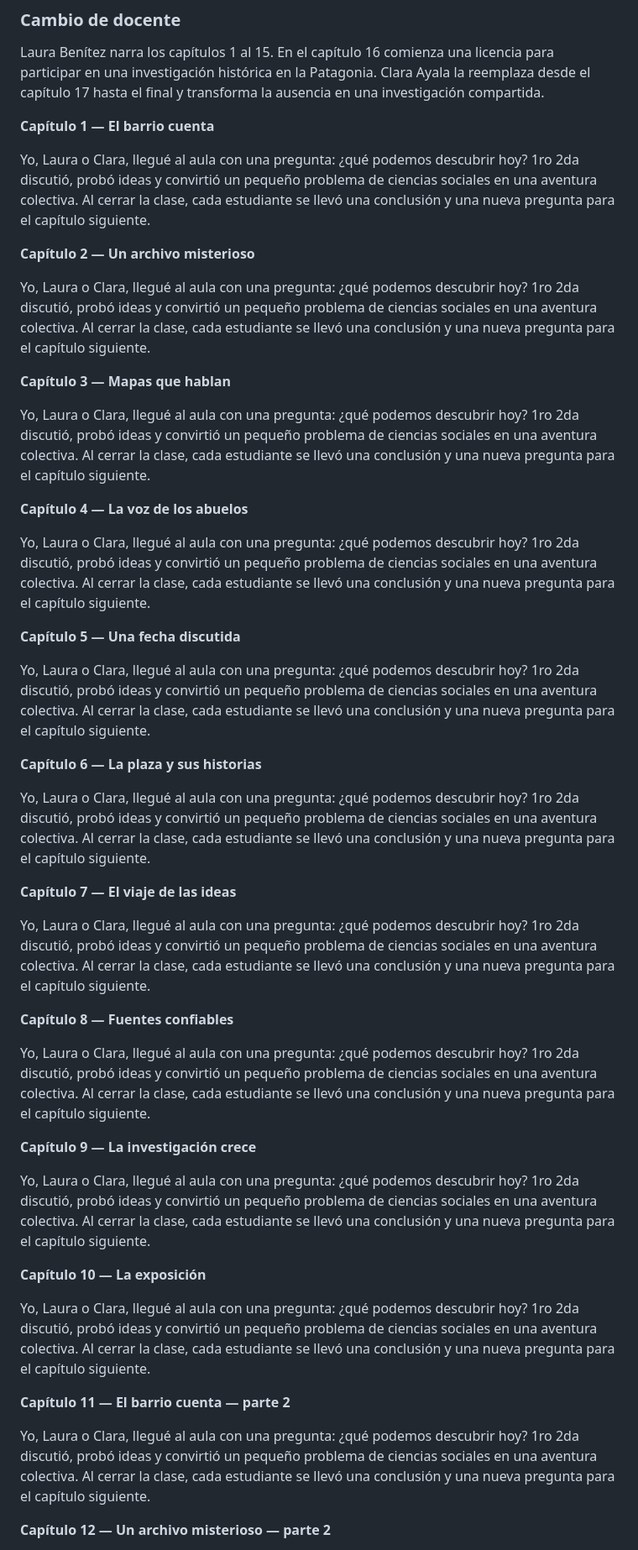
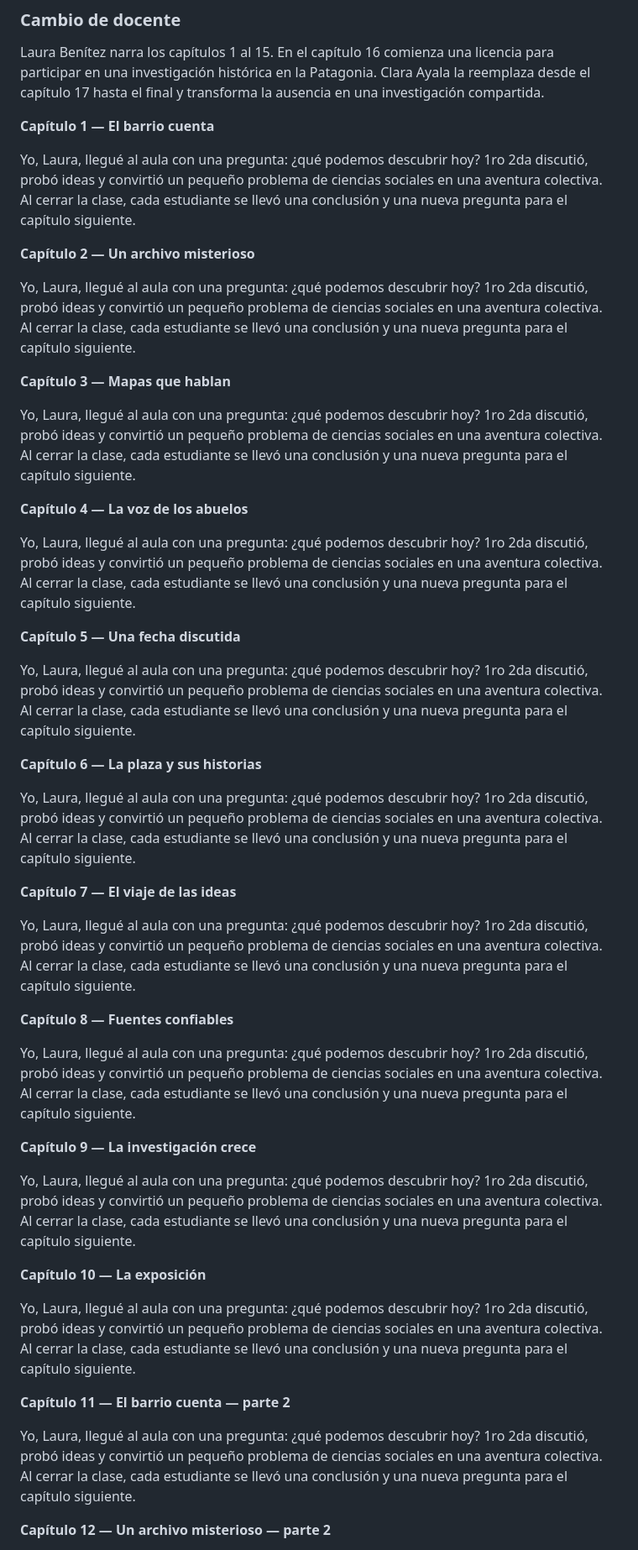
Before and after one commit to virgilinifranchesco72-tech/libro-1ro-2da-tecnica-9, a Markdown page: LIBRO.md, the part around one of its changes. Shown at 84% size. Drawn GitHub-style.

Commit message:
Corregir voces narrativas de Sociales

```diff
--- a/LIBRO.md
+++ b/LIBRO.md
@@ -615,47 +615,47 @@ Laura Benítez narra los capítulos 1 al 15. En el capítulo 16 comienza una lic
 
 **Capítulo 1 — El barrio cuenta**
 
-Yo, Laura o Clara, llegué al aula con una pregunta: ¿qué podemos descubrir hoy? 1ro 2da discutió, probó ideas y convirtió un pequeño problema de ciencias sociales en una aventura colectiva. Al cerrar la clase, cada estudiante se llevó una conclusión y una nueva pregunta para el capítulo siguiente.
+Yo, Laura, llegué al aula con una pregunta: ¿qué podemos descubrir hoy? 1ro 2da discutió, probó ideas y convirtió un pequeño problema de ciencias sociales en una aventura colectiva. Al cerrar la clase, cada estudiante se llevó una conclusión y una nueva pregunta para el capítulo siguiente.
 
 **Capítulo 2 — Un archivo misterioso**
 
-Yo, Laura o Clara, llegué al aula con una pregunta: ¿qué podemos descubrir hoy? 1ro 2da discutió, probó ideas y convirtió un pequeño problema de ciencias sociales en una aventura colectiva. Al cerrar la clase, cada estudiante se llevó una conclusión y una nueva pregunta para el capítulo siguiente.
+Yo, Laura, llegué al aula con una pregunta: ¿qué podemos descubrir hoy? 1ro 2da discutió, probó ideas y convirtió un pequeño problema de ciencias sociales en una aventura colectiva. Al cerrar la clase, cada estudiante se llevó una conclusión y una nueva pregunta para el capítulo siguiente.
 
 **Capítulo 3 — Mapas que hablan**
 
-Yo, Laura o Clara, llegué al aula con una pregunta: ¿qué podemos descubrir hoy? 1ro 2da discutió, probó ideas y convirtió un pequeño problema de ciencias sociales en una aventura colectiva. Al cerrar la clase, cada estudiante se llevó una conclusión y una nueva pregunta para el capítulo siguiente.
+Yo, Laura, llegué al aula con una pregunta: ¿qué podemos descubrir hoy? 1ro 2da discutió, probó ideas y convirtió un pequeño problema de ciencias sociales en una aventura colectiva. Al cerrar la clase, cada estudiante se llevó una conclusión y una nueva pregunta para el capítulo siguiente.
 
 **Capítulo 4 — La voz de los abuelos**
 
-Yo, Laura o Clara, llegué al aula con una pregunta: ¿qué podemos descubrir hoy? 1ro 2da discutió, probó ideas y convirtió un pequeño problema de ciencias sociales en una aventura colectiva. Al cerrar la clase, cada estudiante se llevó una conclusión y una nueva pregunta para el capítulo siguiente.
+Yo, Laura, llegué al aula con una pregunta: ¿qué podemos descubrir hoy? 1ro 2da discutió, probó ideas y convirtió un pequeño problema de ciencias sociales en una aventura colectiva. Al cerrar la clase, cada estudiante se llevó una conclusión y una nueva pregunta para el capítulo siguiente.
 
 **Capítulo 5 — Una fecha discutida**
 
-Yo, Laura o Clara, llegué al aula con una pregunta: ¿qué podemos descubrir hoy? 1ro 2da discutió, probó ideas y convirtió un pequeño problema de ciencias sociales en una aventura colectiva. Al cerrar la clase, cada estudiante se llevó una conclusión y una nueva pregunta para el capítulo siguiente.
+Yo, Laura, llegué al aula con una pregunta: ¿qué podemos descubrir hoy? 1ro 2da discutió, probó ideas y convirtió un pequeño problema de ciencias sociales en una aventura colectiva. Al cerrar la clase, cada estudiante se llevó una conclusión y una nueva pregunta para el capítulo siguiente.
 
 **Capítulo 6 — La plaza y sus historias**
 
-Yo, Laura o Clara, llegué al aula con una pregunta: ¿qué podemos descubrir hoy? 1ro 2da discutió, probó ideas y convirtió un pequeño problema de ciencias sociales en una aventura colectiva. Al cerrar la clase, cada estudiante se llevó una conclusión y una nueva pregunta para el capítulo siguiente.
+Yo, Laura, llegué al aula con una pregunta: ¿qué podemos descubrir hoy? 1ro 2da discutió, probó ideas y convirtió un pequeño problema de ciencias sociales en una aventura colectiva. Al cerrar la clase, cada estudiante se llevó una conclusión y una nueva pregunta para el capítulo siguiente.
 
 **Capítulo 7 — El viaje de las ideas**
 
-Yo, Laura o Clara, llegué al aula con una pregunta: ¿qué podemos descubrir hoy? 1ro 2da discutió, probó ideas y convirtió un pequeño problema de ciencias sociales en una aventura colectiva. Al cerrar la clase, cada estudiante se llevó una conclusión y una nueva pregunta para el capítulo siguiente.
+Yo, Laura, llegué al aula con una pregunta: ¿qué podemos descubrir hoy? 1ro 2da discutió, probó ideas y convirtió un pequeño problema de ciencias sociales en una aventura colectiva. Al cerrar la clase, cada estudiante se llevó una conclusión y una nueva pregunta para el capítulo siguiente.
 
 **Capítulo 8 — Fuentes confiables**
 
-Yo, Laura o Clara, llegué al aula con una pregunta: ¿qué podemos descubrir hoy? 1ro 2da discutió, probó ideas y convirtió un pequeño problema de ciencias sociales en una aventura colectiva. Al cerrar la clase, cada estudiante se llevó una conclusión y una nueva pregunta para el capítulo siguiente.
+Yo, Laura, llegué al aula con una pregunta: ¿qué podemos descubrir hoy? 1ro 2da discutió, probó ideas y convirtió un pequeño problema de ciencias sociales en una aventura colectiva. Al cerrar la clase, cada estudiante se llevó una conclusión y una nueva pregunta para el capítulo siguiente.
 
 **Capítulo 9 — La investigación crece**
 
-Yo, Laura o Clara, llegué al aula con una pregunta: ¿qué podemos descubrir hoy? 1ro 2da discutió, probó ideas y convirtió un pequeño problema de ciencias sociales en una aventura colectiva. Al cerrar la clase, cada estudiante se llevó una conclusión y una nueva pregunta para el capítulo siguiente.
+Yo, Laura, llegué al aula con una pregunta: ¿qué podemos descubrir hoy? 1ro 2da discutió, probó ideas y convirtió un pequeño problema de ciencias sociales en una aventura colectiva. Al cerrar la clase, cada estudiante se llevó una conclusión y una nueva pregunta para el capítulo siguiente.
 
 **Capítulo 10 — La exposición**
 
-Yo, Laura o Clara, llegué al aula con una pregunta: ¿qué podemos descubrir hoy? 1ro 2da discutió, probó ideas y convirtió un pequeño problema de ciencias sociales en una aventura colectiva. Al cerrar la clase, cada estudiante se llevó una conclusión y una nueva pregunta para el capítulo siguiente.
+Yo, Laura, llegué al aula con una pregunta: ¿qué podemos descubrir hoy? 1ro 2da discutió, probó ideas y convirtió un pequeño problema de ciencias sociales en una aventura colectiva. Al cerrar la clase, cada estudiante se llevó una conclusión y una nueva pregunta para el capítulo siguiente.
 
 **Capítulo 11 — El barrio cuenta — parte 2**
 
-Yo, Laura o Clara, llegué al aula con una pregunta: ¿qué podemos descubrir hoy? 1ro 2da discutió, probó ideas y convirtió un pequeño problema de ciencias sociales en una aventura colectiva. Al cerrar la clase, cada estudiante se llevó una conclusión y una nueva pregunta para el capítulo siguiente.
+Yo, Laura, llegué al aula con una pregunta: ¿qué podemos descubrir hoy? 1ro 2da discutió, probó ideas y convirtió un pequeño problema de ciencias sociales en una aventura colectiva. Al cerrar la clase, cada estudiante se llevó una conclusión y una nueva pregunta para el capítulo siguiente.
 
 **Capítulo 12 — Un archivo misterioso — parte 2**
 
```
Also changed, not shown: other parts of LIBRO.md (+4 -4 lines).
